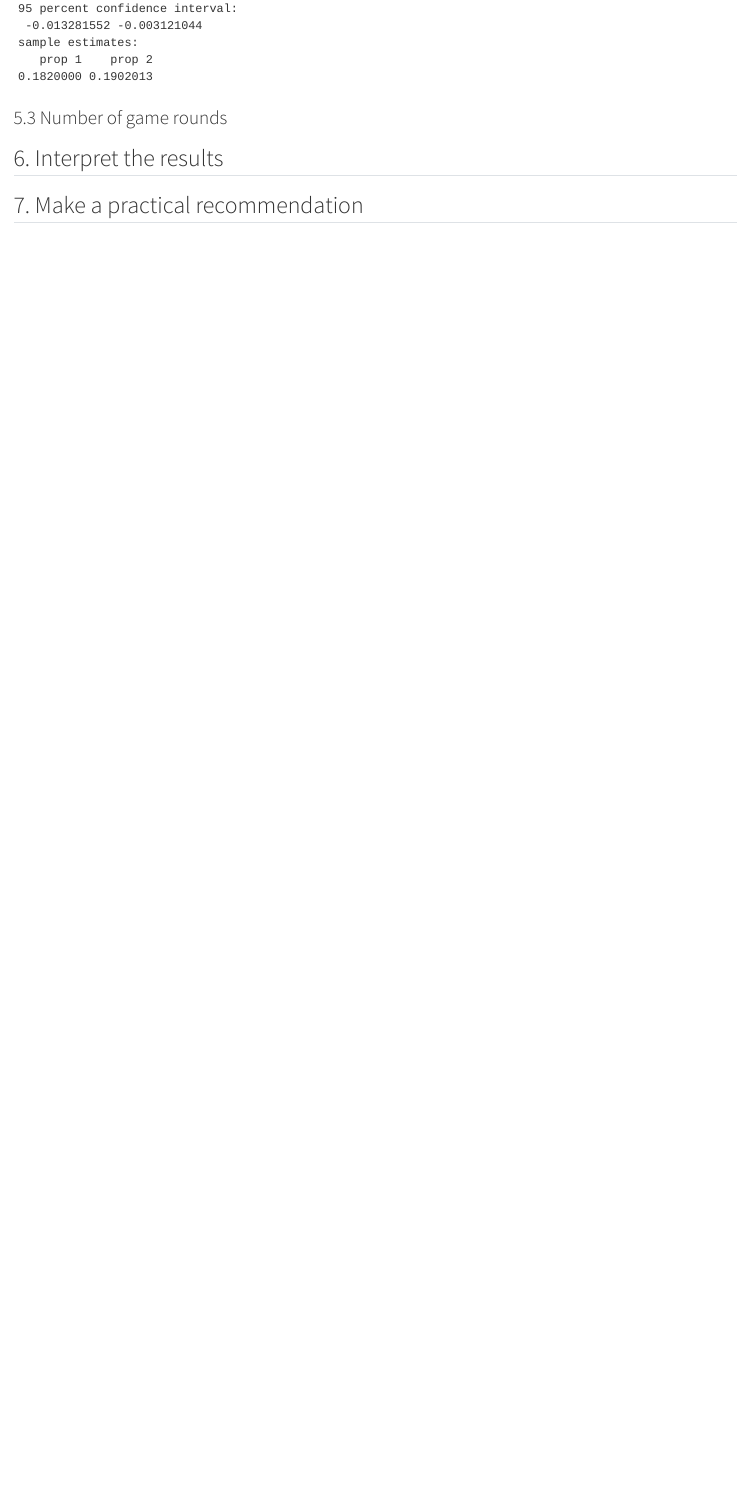
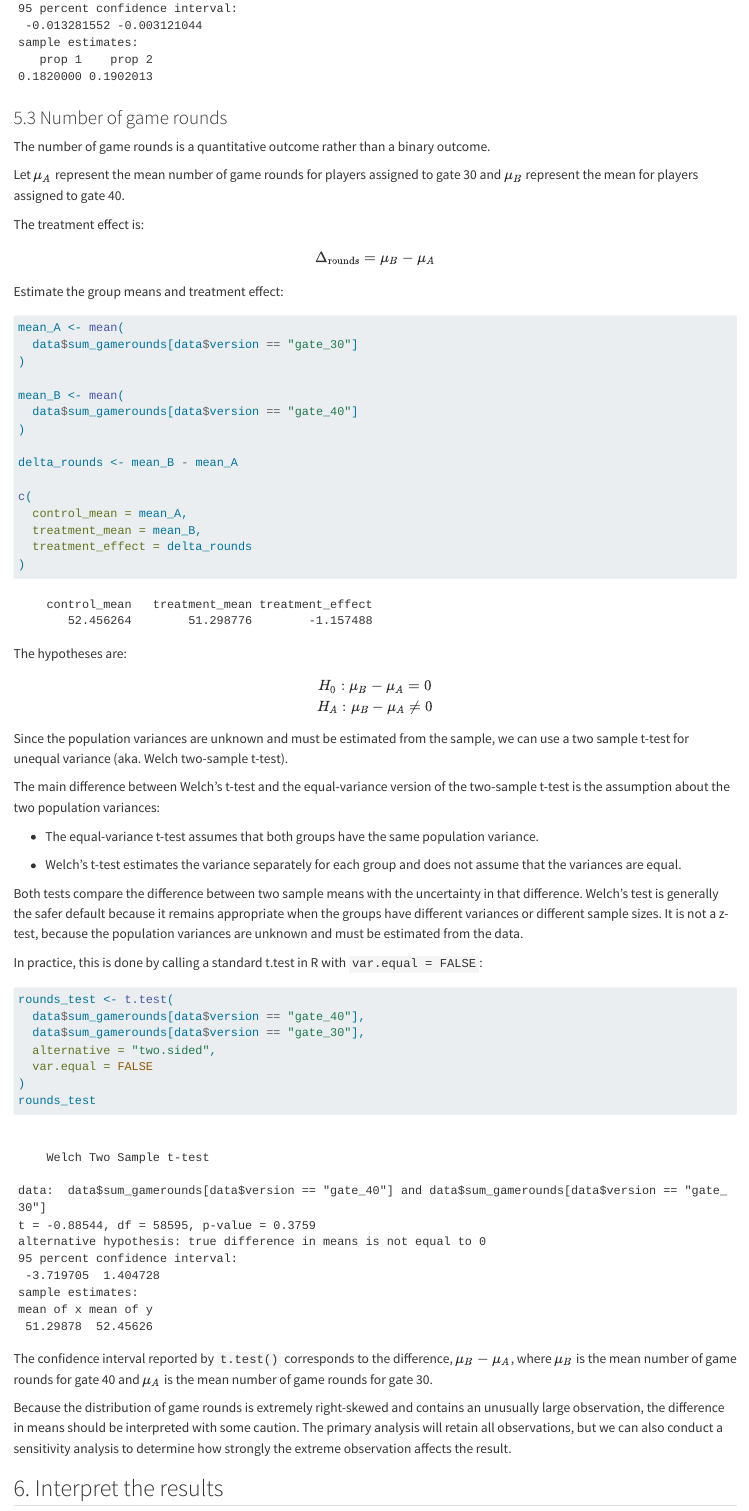
Before and after one commit to minjee-kim/ab-testing, a Quarto document (Cookie Cats/cookie_cats.qmd): the page in a window 1100 px wide, from 7910 px down. Rendered offline with R 4.5, knitr and Pandoc in place of Quarto, with nearby package versions.

Commit message:
finished the last part (sec 5.3)

````diff
--- a/Cookie Cats/cookie_cats.qmd
+++ b/Cookie Cats/cookie_cats.qmd
@@ -291,6 +291,65 @@ test_7
 
 ### 5.3 Number of game rounds
 
+The number of game rounds is a quantitative outcome rather than a binary outcome.
+
+Let $\mu_A$ represent the mean number of game rounds for players assigned to gate 30 and $\mu_B$ represent the mean for players assigned to gate 40.
+
+The treatment effect is:
+
+$$\Delta_{\text{rounds}} = \mu_B - \mu_A$$
+
+Estimate the group means and treatment effect:
+
+```{r}
+mean_A <- mean(
+  data$sum_gamerounds[data$version == "gate_30"]
+)
+
+mean_B <- mean(
+  data$sum_gamerounds[data$version == "gate_40"]
+)
+
+delta_rounds <- mean_B - mean_A
+
+c(
+  control_mean = mean_A,
+  treatment_mean = mean_B,
+  treatment_effect = delta_rounds
+)
+```
+
+The hypotheses are:
+
+$$H_0: \mu_B - \mu_A = 0 \\
+H_A: \mu_B - \mu_A \neq 0$$
+
+Since the population variances are unknown and must be estimated from the sample, we can use a two sample t-test for unequal variance (aka. Welch two-sample t-test).
+
+The main difference between Welch's t-test and the equal-variance version of the two-sample t-test is the assumption about the two population variances:
+
+- The equal-variance t-test assumes that both groups have the same population variance.
+
+- Welch's t-test estimates the variance separately for each group and does not assume that the variances are equal.
+
+Both tests compare the difference between two sample means with the uncertainty in that difference. Welch's test is generally the safer default because it remains appropriate when the groups have different variances or different sample sizes. It is not a z-test, because the population variances are unknown and must be estimated from the data.
+
+In practice, this is done by calling a standard t.test in R with `var.equal = FALSE`:
+
+```{r}
+rounds_test <- t.test(
+  data$sum_gamerounds[data$version == "gate_40"],
+  data$sum_gamerounds[data$version == "gate_30"],
+  alternative = "two.sided",
+  var.equal = FALSE
+)
+rounds_test
+```
+
+The confidence interval reported by `t.test()` corresponds to the difference, $\mu_B - \mu_A$, where $\mu_B$ is the mean number of game rounds for gate 40 and $\mu_A$ is the mean number of game rounds for gate 30.
+
+Because the distribution of game rounds is extremely right-skewed and contains an unusually large observation, the difference in means should be interpreted with some caution. The primary analysis will retain all observations, but we can also conduct a sensitivity analysis to determine how strongly the extreme observation affects the result.
+
 ## 6. Interpret the results
 
 ## 7. Make a practical recommendation
````
